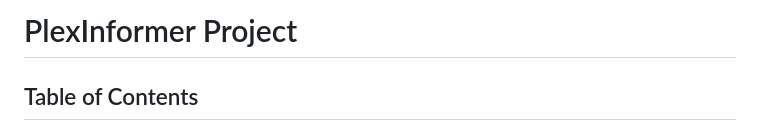
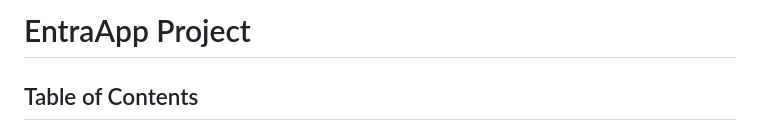
Before and after one commit to consultomer/EntraApp, a Markdown page: README.md, the part around the change. Rendered like a GitHub page.

Commit message:
Naming Issue

```diff
--- a/README.md
+++ b/README.md
@@ -1,4 +1,4 @@
-# PlexInformer Project
+# EntraApp Project
 
 ## Table of Contents
 - [Introduction](#introduction)
```
